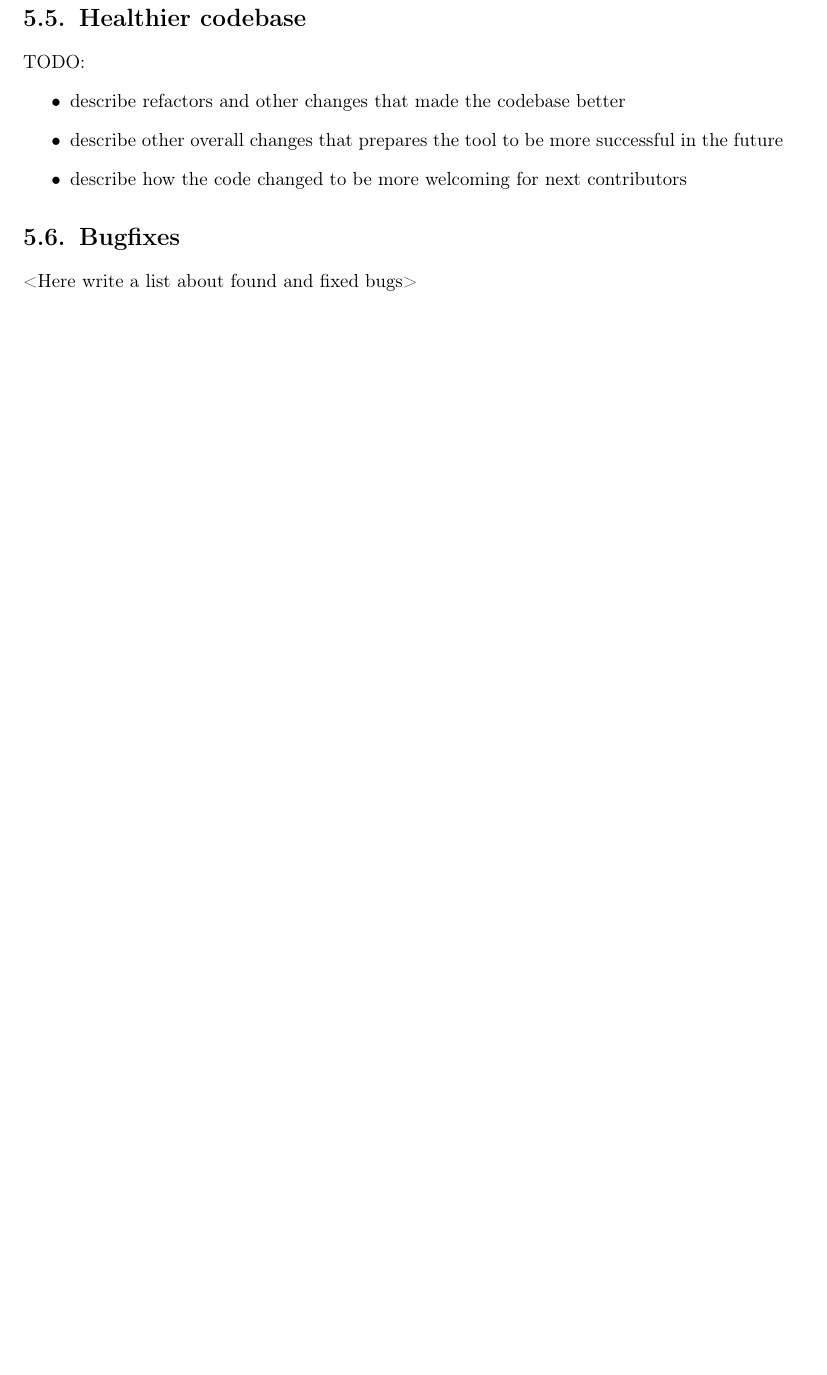
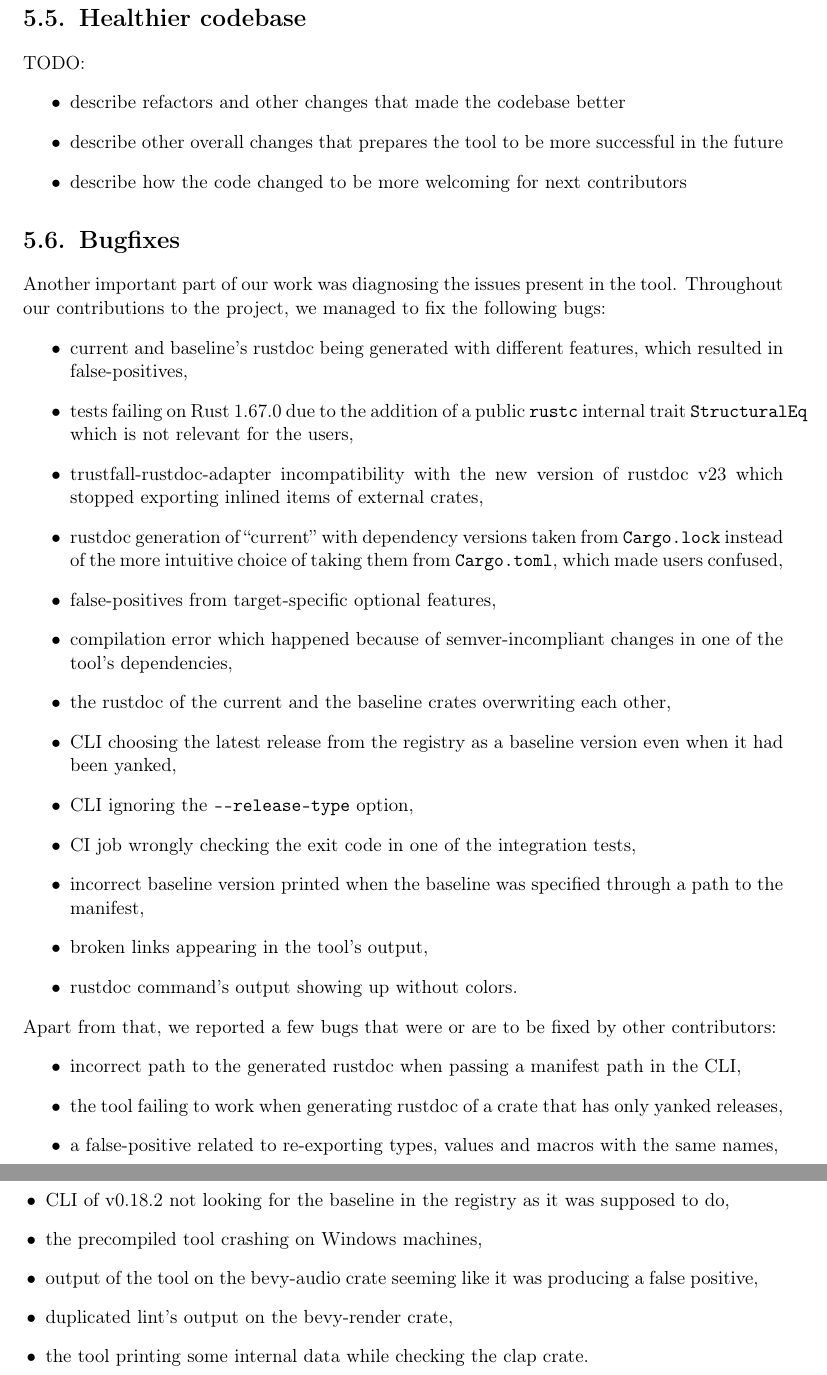
Before and after one commit to tonowak/bachelors-thesis, a LaTeX thesis (thesis-en.tex): part of page 31 of 43 before the commit and two parts of pages 31 and 32 of 43 after it, the two joined at a grey line, cut so that both start at the same text, the shorter picture padded with empty space. Compiled offline with pdfLaTeX.

Commit message:
Implementation -- Bugfixes (#40)
* List buggggs

* Apply suggestions from code review

Co-authored-by: Tomasz Nowak <36604952+tonowak@users.noreply.github.com>

* Apply suggestions from code review

Co-authored-by: Tomasz Nowak <36604952+tonowak@users.noreply.github.com>

* Update thesis-en.tex

Co-authored-by: Predrag Gruevski <2348618+obi1kenobi@users.noreply.github.com>

* Update thesis-en.tex

Co-authored-by: Tomasz Nowak <36604952+tonowak@users.noreply.github.com>

* Update thesis-en.tex

Co-authored-by: Tomasz Nowak <36604952+tonowak@users.noreply.github.com>

* Reorder the bugs

---------

Co-authored-by: Tomasz Nowak <36604952+tonowak@users.noreply.github.com>
Co-authored-by: Predrag Gruevski <2348618+obi1kenobi@users.noreply.github.com>

```diff
--- a/thesis-en.tex
+++ b/thesis-en.tex
@@ -803,8 +803,49 @@ TODO:
 
 \section{Bugfixes}\label{r:section_bugfixes}
 
-<Here write a list about found and fixed bugs>
-
+Another important part of our work was diagnosing the issues present in the tool.
+Throughout our contributions to the project, we managed to fix the following bugs:
+\begin{itemize}
+	\item current and baseline's rustdoc being generated with different features, which
+		resulted in false-positives,
+	\item tests failing on Rust 1.67.0 due to the addition of a public \texttt{rustc}
+		internal trait \texttt{StructuralEq} which is not relevant for the users,
+	\item trustfall-rustdoc-adapter incompatibility with the new version of rustdoc v23
+		which stopped exporting inlined items of external crates,
+	\item rustdoc generation of \say{current} with dependency versions taken from
+		\texttt{Cargo.lock} instead of the more intuitive choice of taking them
+		from \texttt{Cargo.toml}, which made users confused,
+	\item false-positives from target-specific optional features,
+	\item compilation error which happened because of semver-incompliant changes
+		in one of the tool's dependencies,
+	\item the rustdoc of the current and the baseline crates overwriting each other,
+	\item CLI choosing the latest release from the registry as a baseline version
+		even when it had been yanked,
+	\item CLI ignoring the \texttt{-{}-release-type} option,
+	\item CI job wrongly checking the exit code in one of
+		the integration tests,
+	\item incorrect baseline version printed when the baseline was specified through
+		a path to the manifest,
+	\item broken links appearing in the tool's output,
+	\item rustdoc command's output showing up without colors.
+\end{itemize}
+Apart from that, we reported a few bugs that were or are to be fixed by other contributors:
+\begin{itemize}
+	\item incorrect path to the generated rustdoc when passing a
+		manifest path in the CLI,
+	\item the tool failing to work when generating rustdoc of a crate
+		that has only yanked releases,
+	\item a false-positive related to re-exporting types, values and
+		macros with the same names,
+	\item CLI of v0.18.2 not looking for the baseline in the registry
+		as it was supposed to do,
+	\item the precompiled tool crashing on Windows machines,
+	\item output of the tool on the bevy-audio crate seeming
+		like it was producing a false positive,
+	\item duplicated lint's output on the bevy-render crate,
+	\item the tool printing some internal data while checking the clap
+		crate.
+\end{itemize}
 
 % chapter semver-crater
 \chapter{Tool's findings in popular crates}\label{r:chapter_results_popular_crates}
```
